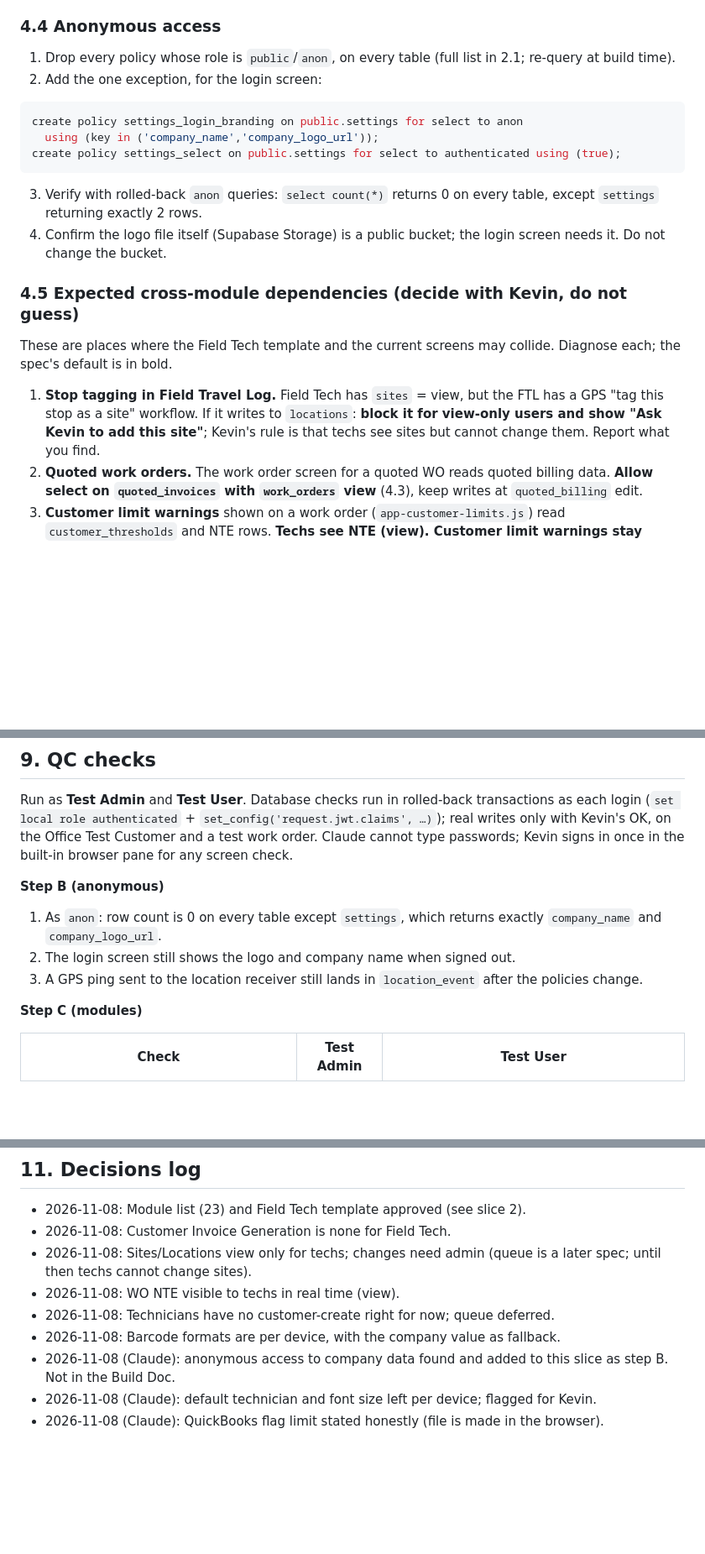
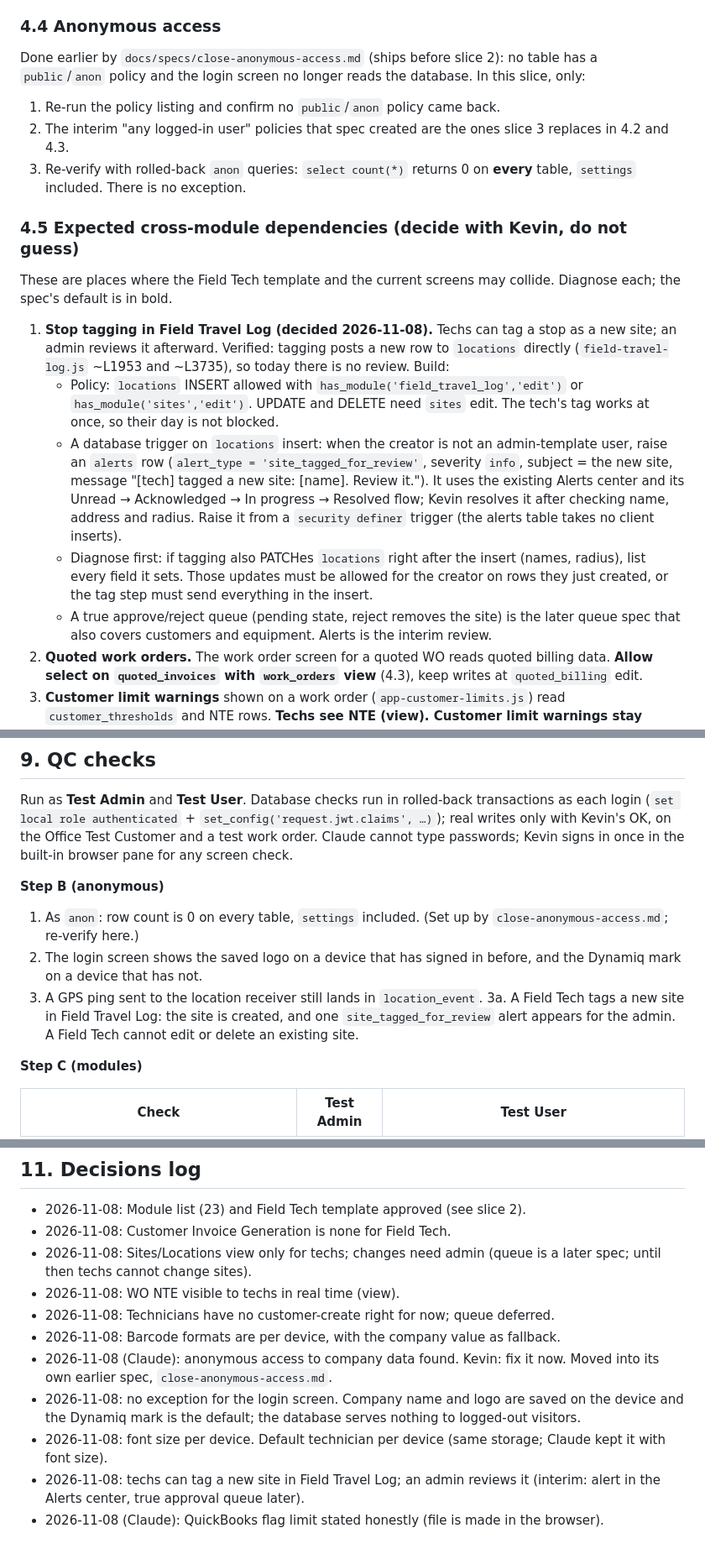
Before and after one commit to knkreb/DWO-built-app, a Markdown page: docs/specs/slice-3-enforcement-settings-split.md, 3 parts joined by grey strips. Shown at 84% size. GitHub-like rendering; blank space fills up the shorter version.

````diff
--- a/docs/specs/slice-3-enforcement-settings-split.md
+++ b/docs/specs/slice-3-enforcement-settings-split.md
@@ -114,23 +114,21 @@ All policies `to authenticated`. No `public`/`anon` policy remains on any table
 
 ### 4.4 Anonymous access
 
-1. Drop every policy whose role is `public`/`anon`, on every table (full list in 2.1; re-query at build time).
-2. Add the one exception, for the login screen:
+Done earlier by `docs/specs/close-anonymous-access.md` (ships before slice 2): no table has a `public`/`anon` policy and the login screen no longer reads the database. In this slice, only:
 
-```sql
-create policy settings_login_branding on public.settings for select to anon
-  using (key in ('company_name','company_logo_url'));
-create policy settings_select on public.settings for select to authenticated using (true);
-```
-
-3. Verify with rolled-back `anon` queries: `select count(*)` returns 0 on every table, except `settings` returning exactly 2 rows.
-4. Confirm the logo file itself (Supabase Storage) is a public bucket; the login screen needs it. Do not change the bucket.
+1. Re-run the policy listing and confirm no `public`/`anon` policy came back.
+2. The interim "any logged-in user" policies that spec created are the ones slice 3 replaces in 4.2 and 4.3.
+3. Re-verify with rolled-back `anon` queries: `select count(*)` returns 0 on **every** table, `settings` included. There is no exception.
 
 ### 4.5 Expected cross-module dependencies (decide with Kevin, do not guess)
 
 These are places where the Field Tech template and the current screens may collide. Diagnose each; the spec's default is in bold.
 
-1. **Stop tagging in Field Travel Log.** Field Tech has `sites` = view, but the FTL has a GPS "tag this stop as a site" workflow. If it writes to `locations`: **block it for view-only users and show "Ask Kevin to add this site"**; Kevin's rule is that techs see sites but cannot change them. Report what you find.
+1. **Stop tagging in Field Travel Log (decided 2026-11-08).** Techs can tag a stop as a new site; an admin reviews it afterward. Verified: tagging posts a new row to `locations` directly (`field-travel-log.js` ~L1953 and ~L3735), so today there is no review. Build:
+   - Policy: `locations` INSERT allowed with `has_module('field_travel_log','edit')` or `has_module('sites','edit')`. UPDATE and DELETE need `sites` edit. The tech's tag works at once, so their day is not blocked.
+   - A database trigger on `locations` insert: when the creator is not an admin-template user, raise an `alerts` row (`alert_type = 'site_tagged_for_review'`, severity `info`, subject = the new site, message "[tech] tagged a new site: [name]. Review it."). It uses the existing Alerts center and its Unread → Acknowledged → In progress → Resolved flow; Kevin resolves it after checking name, address and radius. Raise it from a `security definer` trigger (the alerts table takes no client inserts).
+   - Diagnose first: if tagging also PATCHes `locations` right after the insert (names, radius), list every field it sets. Those updates must be allowed for the creator on rows they just created, or the tag step must send everything in the insert.
+   - A true approve/reject queue (pending state, reject removes the site) is the later queue spec that also covers customers and equipment. Alerts is the interim review.
 2. **Quoted work orders.** The work order screen for a quoted WO reads quoted billing data. **Allow select on `quoted_invoices` with `work_orders` view** (4.3), keep writes at `quoted_billing` edit.
 3. **Customer limit warnings** shown on a work order (`app-customer-limits.js`) read `customer_thresholds` and NTE rows. **Techs see NTE (view). Customer limit warnings stay admin-only** unless Kevin says otherwise; the work order must not error when it cannot read thresholds.
 4. **Daily Dashboard widgets.** Each widget loads only if the user has its module (6.4). A tech's dashboard simply shows fewer cards.
@@ -236,9 +234,10 @@ Kevin, 2026-11-08: a tech must see in real time whether a work order is over its
 Run as **Test Admin** and **Test User**. Database checks run in rolled-back transactions as each login (`set local role authenticated` + `set_config('request.jwt.claims', …)`); real writes only with Kevin's OK, on the Office Test Customer and a test work order. Claude cannot type passwords; Kevin signs in once in the built-in browser pane for any screen check.
 
 **Step B (anonymous)**
-1. As `anon`: row count is 0 on every table except `settings`, which returns exactly `company_name` and `company_logo_url`.
-2. The login screen still shows the logo and company name when signed out.
-3. A GPS ping sent to the location receiver still lands in `location_event` after the policies change.
+1. As `anon`: row count is 0 on every table, `settings` included. (Set up by `close-anonymous-access.md`; re-verify here.)
+2. The login screen shows the saved logo on a device that has signed in before, and the Dynamiq mark on a device that has not.
+3. A GPS ping sent to the location receiver still lands in `location_event`.
+3a. A Field Tech tags a new site in Field Travel Log: the site is created, and one `site_tagged_for_review` alert appears for the admin. A Field Tech cannot edit or delete an existing site.
 
 **Step C (modules)**
 
@@ -296,6 +295,8 @@ Run as **Test Admin** and **Test User**. Database checks run in rolled-back tran
 - 2026-11-08: WO NTE visible to techs in real time (view).
 - 2026-11-08: Technicians have no customer-create right for now; queue deferred.
 - 2026-11-08: Barcode formats are per device, with the company value as fallback.
-- 2026-11-08 (Claude): anonymous access to company data found and added to this slice as step B. Not in the Build Doc.
-- 2026-11-08 (Claude): default technician and font size left per device; flagged for Kevin.
+- 2026-11-08 (Claude): anonymous access to company data found. Kevin: fix it now. Moved into its own earlier spec, `close-anonymous-access.md`.
+- 2026-11-08: no exception for the login screen. Company name and logo are saved on the device and the Dynamiq mark is the default; the database serves nothing to logged-out visitors.
+- 2026-11-08: font size per device. Default technician per device (same storage; Claude kept it with font size).
+- 2026-11-08: techs can tag a new site in Field Travel Log; an admin reviews it (interim: alert in the Alerts center, true approval queue later).
 - 2026-11-08 (Claude): QuickBooks flag limit stated honestly (file is made in the browser).
````
Also changed, not shown: other parts of docs/specs/slice-3-enforcement-settings-split.md (+4 -4 lines), docs/specs/close-anonymous-access.md (added, +149 -0 lines).
